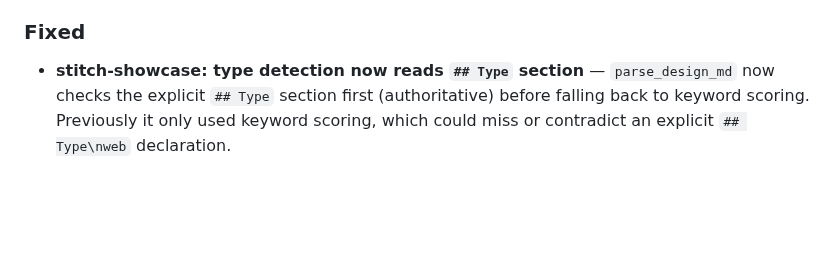
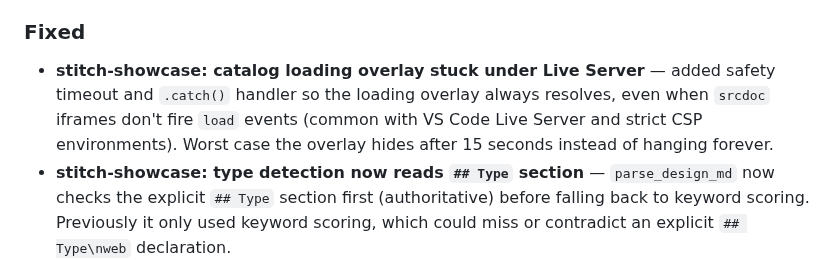
Before and after one commit to macCesar/aiskills, a Markdown page: CHANGELOG.md, the part around the change. Rendered like a GitHub page; blank space fills up the shorter version.

Commit message:
docs: update CHANGELOG with catalog fix
Co-Authored-By: Claude Opus 4.6 (1M context) <noreply@anthropic.com>

```diff
--- a/CHANGELOG.md
+++ b/CHANGELOG.md
@@ -8,6 +8,7 @@ All notable changes to this project will be documented in this file.
 - **stitch-showcase: fast build + optional AI enrichment** — restructured the SKILL workflow into 4 distinct modes instead of a linear pipeline. Mode 1 (Build) runs the Python script instantly (~3 seconds) with zero AI pre-processing — no pre-flight questions, no DESIGN.md enrichment, no `--extract-text`. Mode 2 (Enrich) is on-demand when the user asks to optimize — improves titles, descriptions, and hero text in DESIGN.md without re-grouping sections, then rebuilds. Mode 3 (Update) and Mode 4 (Standardize) remain unchanged.
 
 ### Fixed
+- **stitch-showcase: catalog loading overlay stuck under Live Server** — added safety timeout and `.catch()` handler so the loading overlay always resolves, even when `srcdoc` iframes don't fire `load` events (common with VS Code Live Server and strict CSP environments). Worst case the overlay hides after 15 seconds instead of hanging forever.
 - **stitch-showcase: type detection now reads `## Type` section** — `parse_design_md` now checks the explicit `## Type` section first (authoritative) before falling back to keyword scoring. Previously it only used keyword scoring, which could miss or contradict an explicit `## Type\nweb` declaration.
 - **stitch-showcase: screen-based type detection fallback** — when no DESIGN.md type or `showcase.json` type is available, the build script now analyzes all screen HTMLs (viewport meta, fixed widths, media queries, sidebar patterns) and uses majority vote instead of blindly defaulting to "mobile".
 
```
